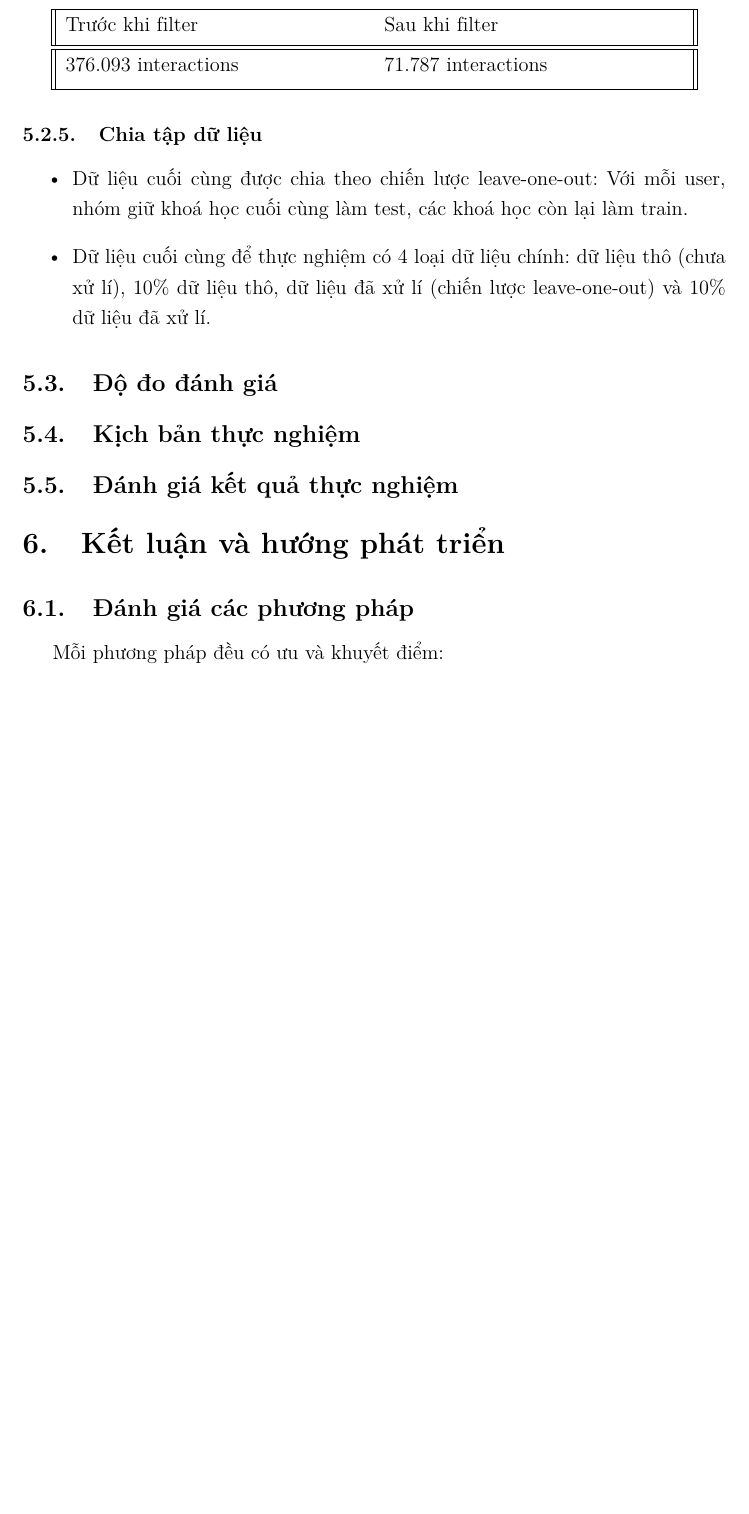
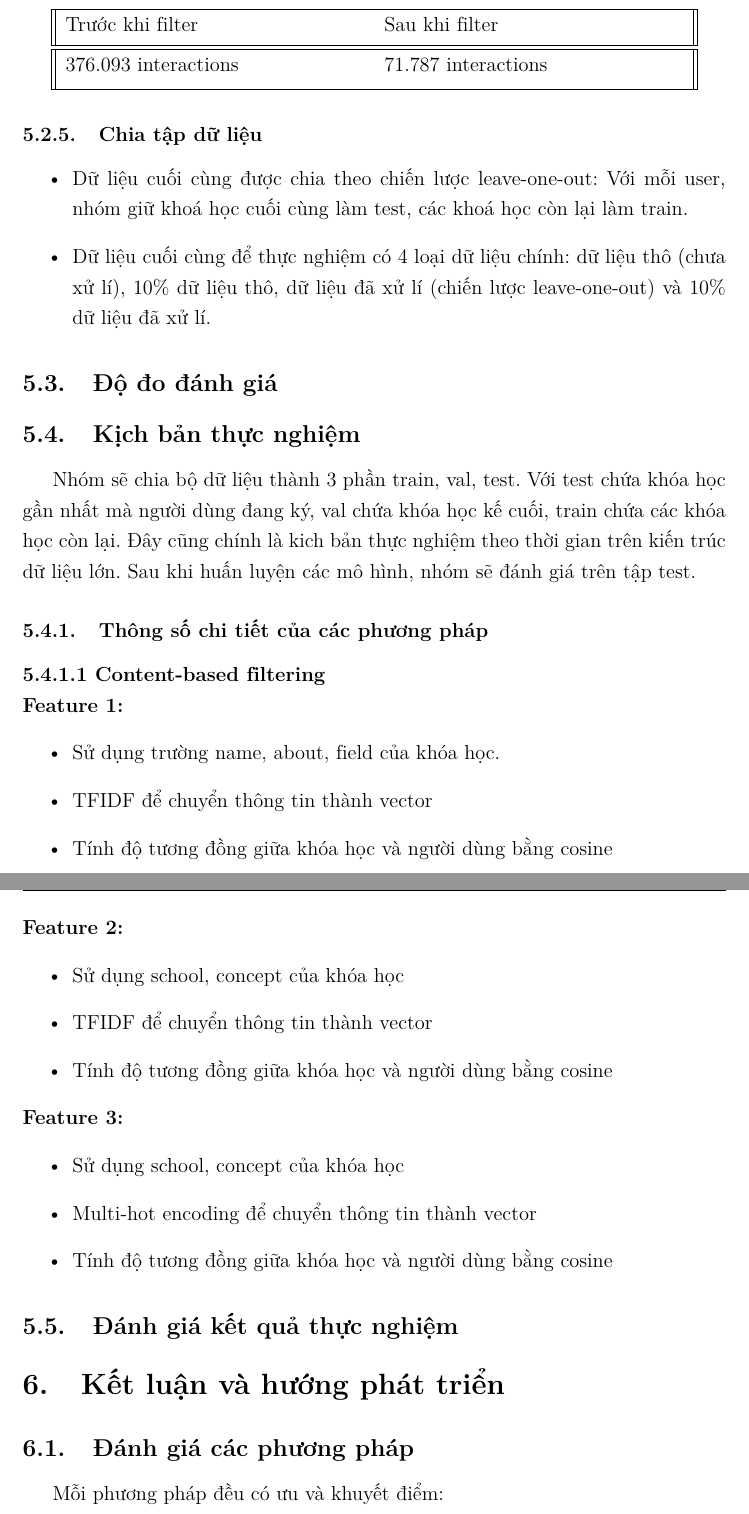
Before and after one commit to Beeditor04/Beeditor04-DS317-Course-Recommender-using-MOOCCubeX, a LaTeX document (docs/capstone-final/base.tex, which reads docs/capstone-final/parts/5.thuc_nghiem.tex): part of page 51 of 56 before the commit and two parts of pages 51 and 52 of 56 after it, the two joined at a grey line, cut so that both start at the same text, the shorter picture padded with empty space. Compiled offline with pdfLaTeX.

Commit message:
Update 5.thuc_nghiem.tex

```diff
--- a/docs/capstone-final/parts/5.thuc_nghiem.tex
+++ b/docs/capstone-final/parts/5.thuc_nghiem.tex
@@ -380,4 +380,26 @@ Kết quả:
 
 \subsection{Độ đo đánh giá}
 \subsection{Kịch bản thực nghiệm}
+Nhóm sẽ chia bộ dữ liệu thành 3 phần train, val, test. Với test chứa khóa học gần nhất mà người dùng đang ký, val chứa khóa học kế cuối, train chứa các khóa học còn lại. Đây cũng chính là kich bản thực nghiệm theo thời gian trên kiến trúc dữ liệu lớn. Sau khi huấn luyện các mô hình, nhóm sẽ đánh giá trên tập test.
+\subsubsection{Thông số chi tiết của các phương pháp}
+\paragraph{5.4.1.1  Content-based filtering}
+\textbf{}\\
+\textbf{Feature 1:}
+\begin{itemize}
+    \item Sử dụng trường name, about, field của khóa học.
+    \item TFIDF để chuyển thông tin thành vector
+    \item Tính độ tương đồng giữa khóa học và người dùng bằng cosine
+\end{itemize}
+\textbf{Feature 2:}
+\begin{itemize}
+    \item Sử dụng school, concept của khóa học
+    \item TFIDF để chuyển thông tin thành vector
+    \item Tính độ tương đồng giữa khóa học và người dùng bằng cosine
+\end{itemize}
+\textbf{Feature 3:}
+\begin{itemize}
+    \item Sử dụng school, concept của khóa học
+    \item Multi-hot encoding để chuyển thông tin thành vector
+    \item Tính độ tương đồng giữa khóa học và người dùng bằng cosine
+\end{itemize}
 \subsection{Đánh giá kết quả thực nghiệm}
```
